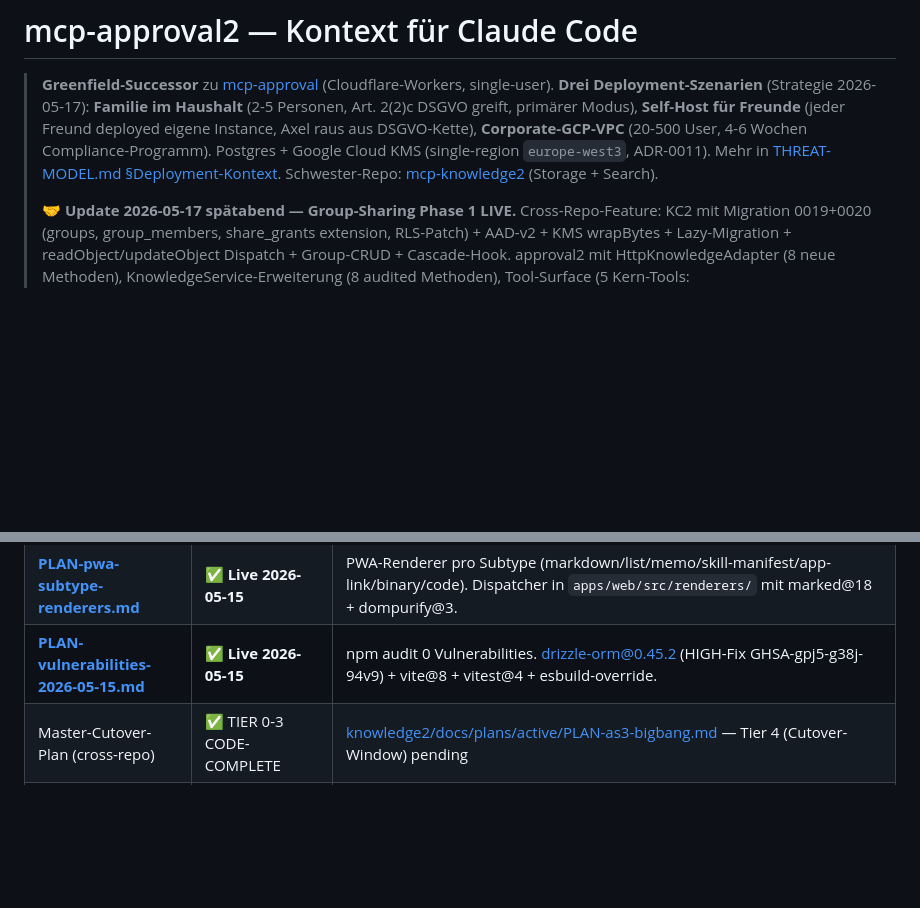
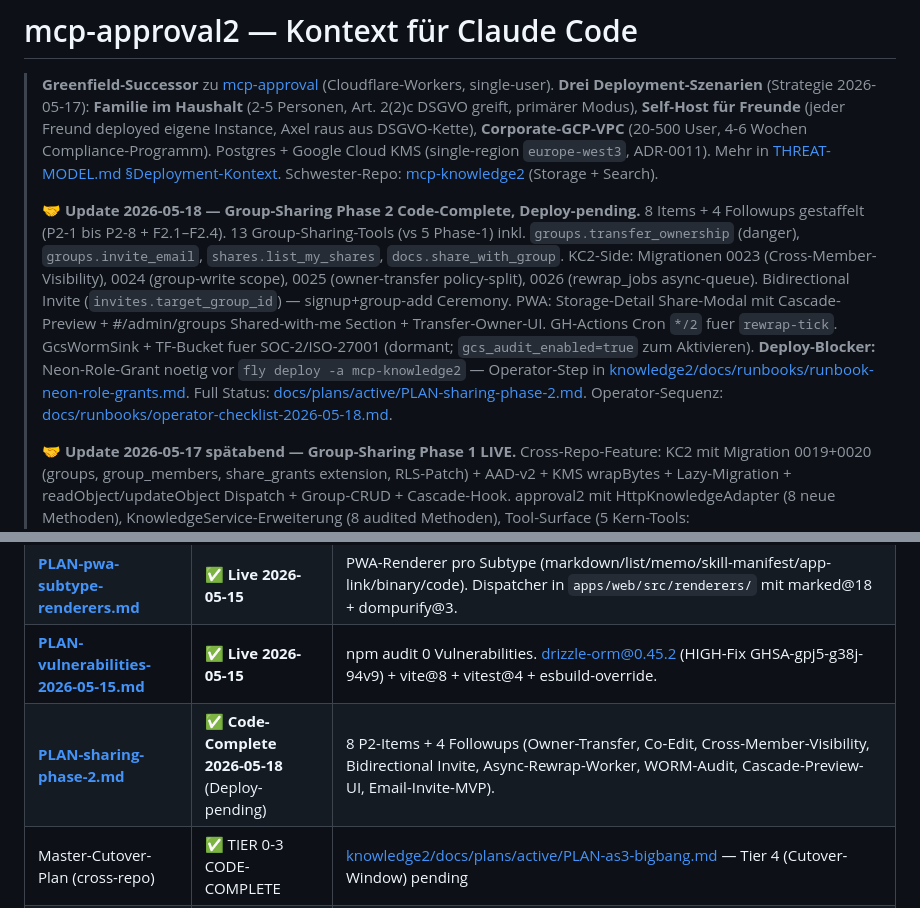
Before and after one commit to axel-rogg/mcp-approval2, a Markdown page: CLAUDE.md, 2 parts joined by grey strips. GitHub-like rendering; blank space fills up the shorter version.

Commit message:
docs: PLAN-sharing-phase-2 + CLAUDE.md update fuer Phase-2-Sprint
PLAN-sharing-phase-2.md (NEU):
  - Status-Banner aller 8 P2-Items + 4 Followups mit Commit-SHAs
  - Quick-Map: 13 Group-Sharing-Tools + RLS-Migrations + PWA-Surfaces
  - Trade-Offs (was bewusst NICHT in Phase 2)
  - Test-Coverage Summary
  - Lessons-Learned (Cloud-Agent-Race, Neon-Role-Surprise, Async-Pattern)
  - Phase-3-Ausblick (Multi-Recipient-BFE, Notifications, Activity-Log)
  - Cross-Reference auf ADR-0024, KC2-Plan, Operator-Checklist

CLAUDE.md:
  - Top-Header-Update: Phase-2-Status mit Deploy-Blocker-Hinweis
  - Plan-Index erweitert um PLAN-sharing-phase-2

Co-Authored-By: Claude Opus 4.7 (1M context) <noreply@anthropic.com>

```diff
--- a/CLAUDE.md
+++ b/CLAUDE.md
@@ -3,6 +3,8 @@
 > **Greenfield-Successor** zu [mcp-approval](https://github.com/axel-rogg/mcp-approval) (Cloudflare-Workers, single-user).
 > **Drei Deployment-Szenarien** (Strategie 2026-05-17): **Familie im Haushalt** (2-5 Personen, Art. 2(2)c DSGVO greift, primärer Modus), **Self-Host für Freunde** (jeder Freund deployed eigene Instance, Axel raus aus DSGVO-Kette), **Corporate-GCP-VPC** (20-500 User, 4-6 Wochen Compliance-Programm). Postgres + Google Cloud KMS (single-region `europe-west3`, ADR-0011). Mehr in [THREAT-MODEL.md §Deployment-Kontext](THREAT-MODEL.md#deployment-kontext-drei-realistische-szenarien).
 > Schwester-Repo: [mcp-knowledge2](https://github.com/axel-rogg/mcp-knowledge2) (Storage + Search).
+>
+> **🤝 Update 2026-05-18 — Group-Sharing Phase 2 Code-Complete, Deploy-pending.** 8 Items + 4 Followups gestaffelt (P2-1 bis P2-8 + F2.1–F2.4). 13 Group-Sharing-Tools (vs 5 Phase-1) inkl. `groups.transfer_ownership` (danger), `groups.invite_email`, `shares.list_my_shares`, `docs.share_with_group`. KC2-Side: Migrationen 0023 (Cross-Member-Visibility), 0024 (group-write scope), 0025 (owner-transfer policy-split), 0026 (rewrap_jobs async-queue). Bidirectional Invite (`invites.target_group_id`) — signup+group-add Ceremony. PWA: Storage-Detail Share-Modal mit Cascade-Preview + #/admin/groups Shared-with-me Section + Transfer-Owner-UI. GH-Actions Cron `*/2` fuer `rewrap-tick`. GcsWormSink + TF-Bucket fuer SOC-2/ISO-27001 (dormant; `gcs_audit_enabled=true` zum Aktivieren). **Deploy-Blocker:** Neon-Role-Grant noetig vor `fly deploy -a mcp-knowledge2` — Operator-Step in [knowledge2/docs/runbooks/runbook-neon-role-grants.md](https://github.com/axel-rogg/mcp-knowledge2/blob/main/docs/runbooks/runbook-neon-role-grants.md). Full Status: [docs/plans/active/PLAN-sharing-phase-2.md](docs/plans/active/PLAN-sharing-phase-2.md). Operator-Sequenz: [docs/runbooks/operator-checklist-2026-05-18.md](docs/runbooks/operator-checklist-2026-05-18.md).
 >
 > **🤝 Update 2026-05-17 spätabend — Group-Sharing Phase 1 LIVE.** Cross-Repo-Feature: KC2 mit Migration 0019+0020 (groups, group_members, share_grants extension, RLS-Patch) + AAD-v2 + KMS wrapBytes + Lazy-Migration + readObject/updateObject Dispatch + Group-CRUD + Cascade-Hook. approval2 mit HttpKnowledgeAdapter (8 neue Methoden), KnowledgeService-Erweiterung (8 audited Methoden), Tool-Surface (5 Kern-Tools: `groups.create/list/add_member/remove_member` + `skills.share_with_group`), PWA Sub-Tab `#/admin/groups` mit Group-CRUD + Member-Mgmt. Crypto: Per-Object-DEK + Group-Master (KMS-wrapped, 5min cache) + Member-Wrap mit AAD-Domain-Separation. Member-Remove rotiert Master in einer TX (Hard-Cap 1000 Grants). Cascade-Hook bei `addRef(role='resource')` triggert wenn `parent.subtype='skill_manifest'` + `parent.cascade_on_share=TRUE`. Test-Coverage: 19 group-crypto Unit + 5 AAD-Domain-Separation + 15 RLS-Integration (Testcontainer). Family-Modus: dormant (kein Group, kein User-Impact). Self-Host-für-Freunde + Corporate-VPC: ready für Use-Case.
 >
@@ -82,6 +84,7 @@ Status-Banner oben in jedem PLAN-File.
 | **[PLAN-wrapper-conventions.md](docs/plans/active/PLAN-wrapper-conventions.md)** | ✅ **Live 2026-05-15** | Subtype-Konventionen (doc/skill_manifest/app:*/memo/list/note/bookmark/recipe), Body-Formate, Drift-Prevention. Kanonische Quelle nach ADR-0004. |
 | **[PLAN-pwa-subtype-renderers.md](docs/plans/active/PLAN-pwa-subtype-renderers.md)** | ✅ **Live 2026-05-15** | PWA-Renderer pro Subtype (markdown/list/memo/skill-manifest/app-link/binary/code). Dispatcher in `apps/web/src/renderers/` mit marked@18 + dompurify@3. |
 | **[PLAN-vulnerabilities-2026-05-15.md](docs/plans/active/PLAN-vulnerabilities-2026-05-15.md)** | ✅ **Live 2026-05-15** | npm audit 0 Vulnerabilities. drizzle-orm@0.45.2 (HIGH-Fix GHSA-gpj5-g38j-94v9) + vite@8 + vitest@4 + esbuild-override. |
+| **[PLAN-sharing-phase-2.md](docs/plans/active/PLAN-sharing-phase-2.md)** | ✅ **Code-Complete 2026-05-18** (Deploy-pending) | 8 P2-Items + 4 Followups (Owner-Transfer, Co-Edit, Cross-Member-Visibility, Bidirectional Invite, Async-Rewrap-Worker, WORM-Audit, Cascade-Preview-UI, Email-Invite-MVP). |
 | Master-Cutover-Plan (cross-repo) | ✅ TIER 0-3 CODE-COMPLETE | [knowledge2/docs/plans/active/PLAN-as3-bigbang.md](https://github.com/axel-rogg/mcp-knowledge2/blob/main/docs/plans/active/PLAN-as3-bigbang.md) — Tier 4 (Cutover-Window) pending |
 | Operator-Runbook | ✅ Live | [knowledge2/docs/runbooks/runbook-as3-cutover.md](https://github.com/axel-rogg/mcp-knowledge2/blob/main/docs/runbooks/runbook-as3-cutover.md) — Step-by-Step T-7 bis T+7d |
 | **[privat.md](docs/privat.md)** | ✅ **Aktiv 2026-05-17 (Fly-Switch)** | Private-Mode-Setup für approval2 auf **Fly.io** (statt Hetzner) + Shared-Resource-Strategie mit knowledge2, Provider-Switch-Matrix zu Google Cloud (business-mode), Cost-Estimate ~10-13 €/mo vs ~120 €/mo. |
```
Also changed, not shown: 1 other file.
